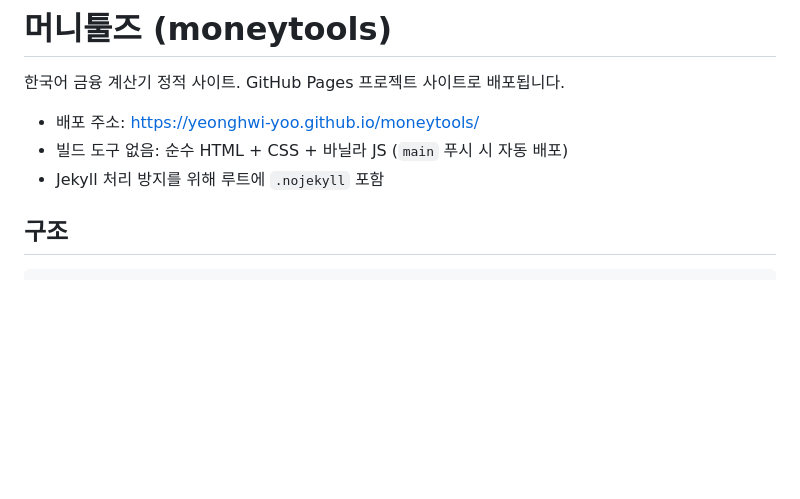
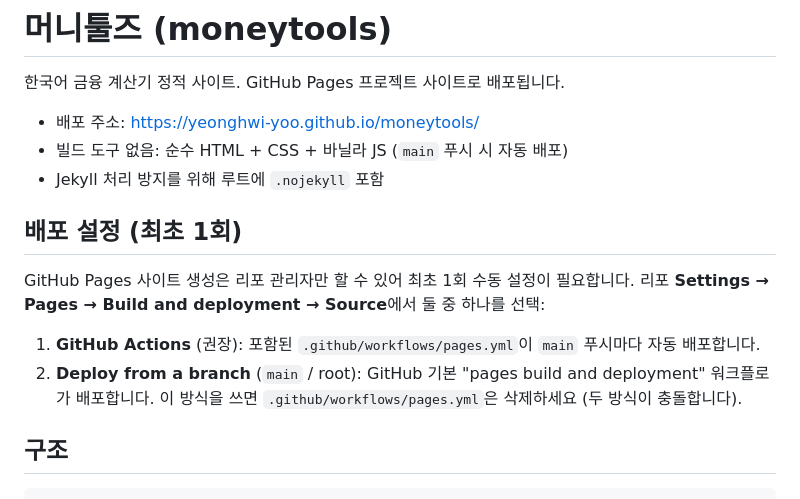
Before and after one commit to yeonghwi-yoo/moneytools, a Markdown page: README.md, the part around the change. GitHub-like rendering; blank space fills up the shorter version.

Commit message:
README에 Pages 최초 배포 설정 안내 추가
Co-Authored-By: Claude <noreply@anthropic.com>
Claude-Session: https://claude.ai/code/session_01Xa6fXpQfyh24Fn8zs9nAxa

```diff
--- a/README.md
+++ b/README.md
@@ -5,6 +5,15 @@
 - 배포 주소: https://yeonghwi-yoo.github.io/moneytools/
 - 빌드 도구 없음: 순수 HTML + CSS + 바닐라 JS (`main` 푸시 시 자동 배포)
 - Jekyll 처리 방지를 위해 루트에 `.nojekyll` 포함
+
+## 배포 설정 (최초 1회)
+
+GitHub Pages 사이트 생성은 리포 관리자만 할 수 있어 최초 1회 수동 설정이 필요합니다.
+리포 **Settings → Pages → Build and deployment → Source**에서 둘 중 하나를 선택:
+
+1. **GitHub Actions** (권장): 포함된 `.github/workflows/pages.yml`이 `main` 푸시마다 자동 배포합니다.
+2. **Deploy from a branch** (`main` / root): GitHub 기본 "pages build and deployment" 워크플로가 배포합니다.
+   이 방식을 쓰면 `.github/workflows/pages.yml`은 삭제하세요 (두 방식이 충돌합니다).
 
 ## 구조
 
```
